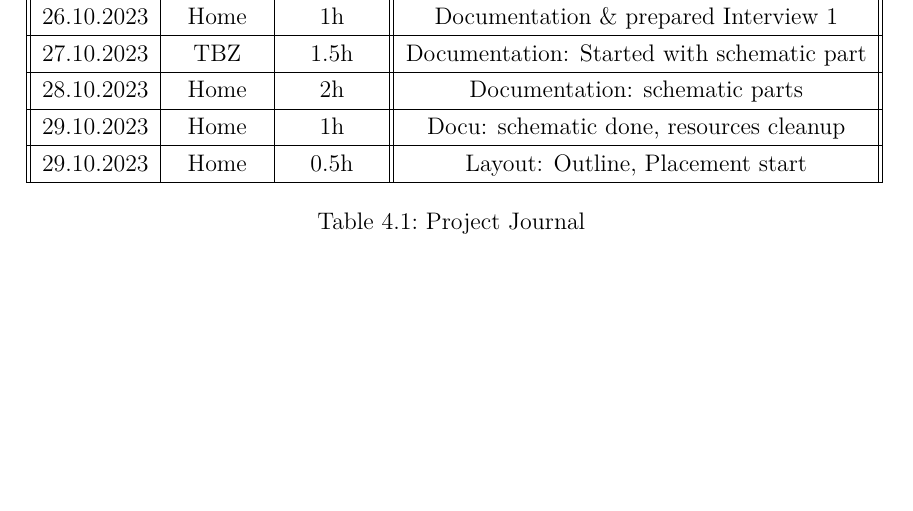
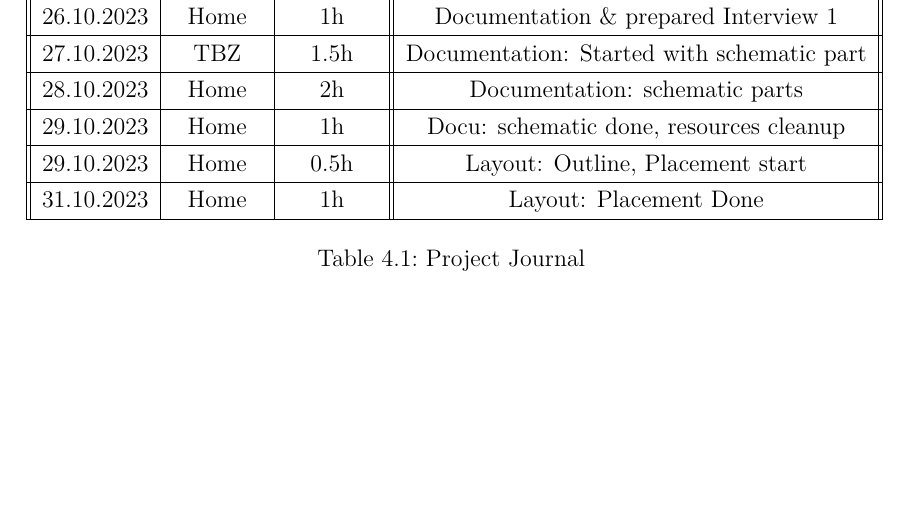
Before and after one commit to Jowllel/CircuitVoyager_pre1, a LaTeX thesis (2_Documentation/1_Main/Documentation_CircuitVoyager_Pre1/main.tex, which reads 2_Documentation/1_Main/Documentation_CircuitVoyager_Pre1/Chapters/04_Appendix.tex): part of page 16 of 27, cut so that both start at the same text. Compiled offline with pdfLaTeX.

Commit message:
Documentation: Journal Updates

```diff
--- a/2_Documentation/1_Main/Documentation_CircuitVoyager_Pre1/Chapters/04_Appendix.tex
+++ b/2_Documentation/1_Main/Documentation_CircuitVoyager_Pre1/Chapters/04_Appendix.tex
@@ -49,6 +49,8 @@
   29.10.2023 & Home & 1h & Docu: schematic done, resources cleanup \\
  \hline
    29.10.2023 & Home & 0.5h & Layout: Outline, Placement start \\
+ \hline
+   31.10.2023 & Home & 1h & Layout: Placement Done \\
  \hline
 \end{tabular}
     \caption{Project Journal}\label{tab:Project Journal}
```
Also changed, not shown: 2_Documentation/1_Main/Documentation_CircuitVoyager_Pre1/main.pdf.
